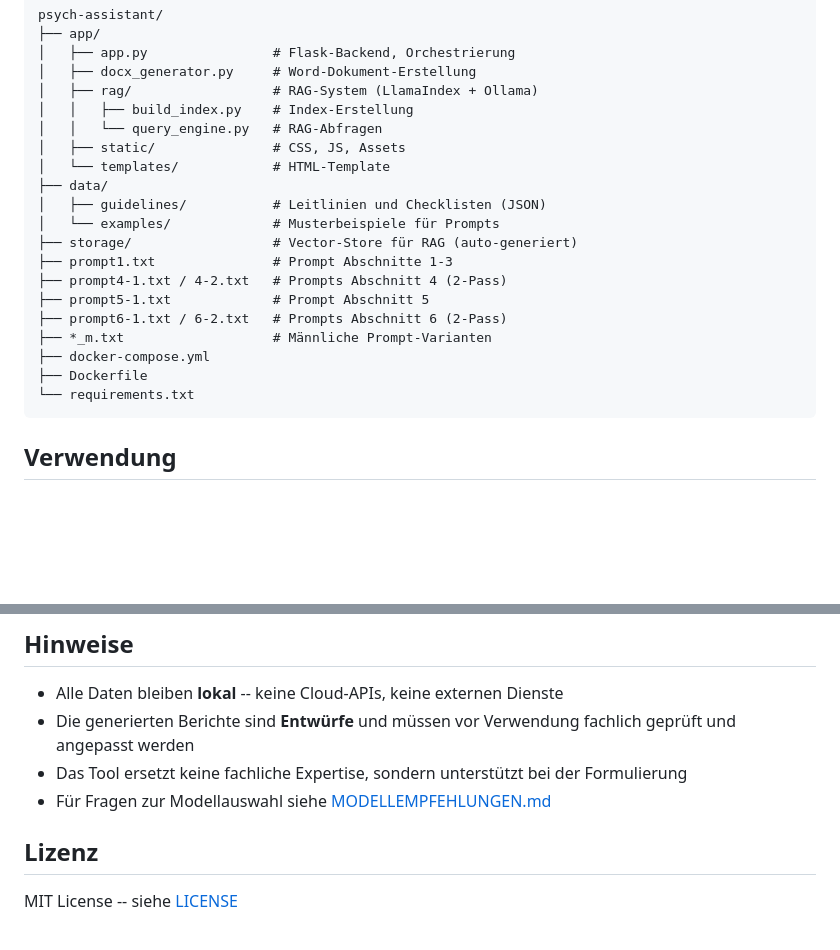
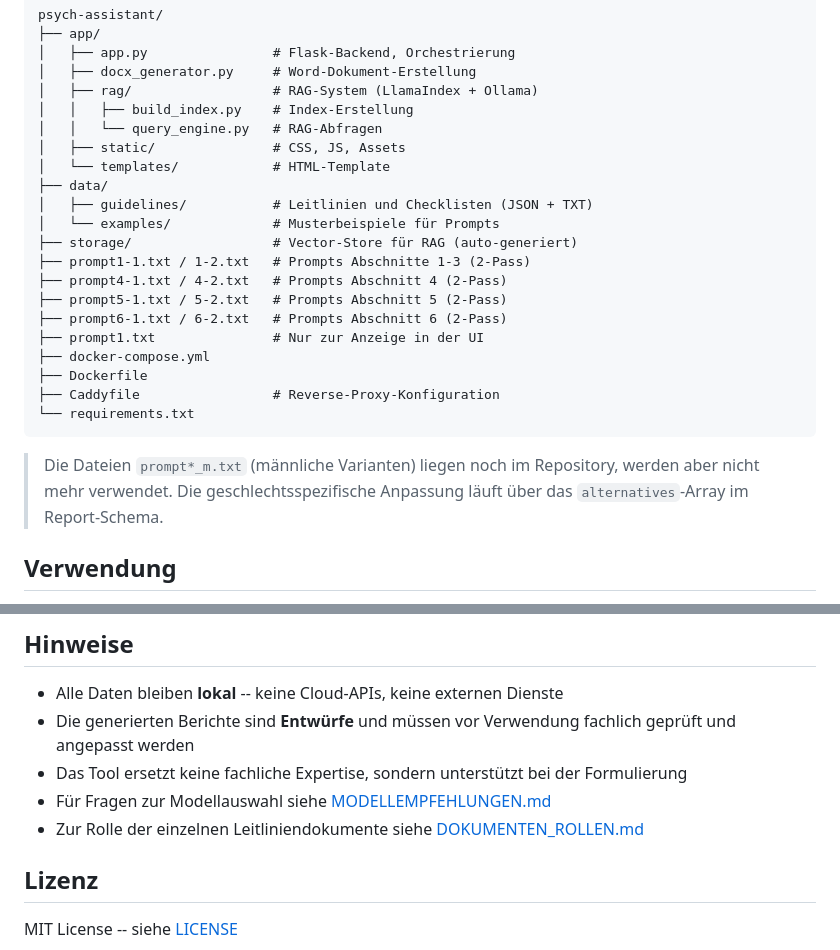
Before and after one commit to kilroy-fr/psych-assistant, a Markdown page: README.md, 2 parts joined by grey strips. Drawn GitHub-style; blank space fills up the shorter version.

````diff
--- a/README.md
+++ b/README.md
@@ -114,18 +143,23 @@ psych-assistant/
 │   ├── static/               # CSS, JS, Assets
 │   └── templates/            # HTML-Template
 ├── data/
-│   ├── guidelines/           # Leitlinien und Checklisten (JSON)
+│   ├── guidelines/           # Leitlinien und Checklisten (JSON + TXT)
 │   └── examples/             # Musterbeispiele für Prompts
 ├── storage/                  # Vector-Store für RAG (auto-generiert)
-├── prompt1.txt               # Prompt Abschnitte 1-3
+├── prompt1-1.txt / 1-2.txt   # Prompts Abschnitte 1-3 (2-Pass)
 ├── prompt4-1.txt / 4-2.txt   # Prompts Abschnitt 4 (2-Pass)
-├── prompt5-1.txt             # Prompt Abschnitt 5
+├── prompt5-1.txt / 5-2.txt   # Prompts Abschnitt 5 (2-Pass)
 ├── prompt6-1.txt / 6-2.txt   # Prompts Abschnitt 6 (2-Pass)
-├── *_m.txt                   # Männliche Prompt-Varianten
+├── prompt1.txt               # Nur zur Anzeige in der UI
 ├── docker-compose.yml
 ├── Dockerfile
+├── Caddyfile                 # Reverse-Proxy-Konfiguration
 └── requirements.txt
 ```
+
+> Die Dateien `prompt*_m.txt` (männliche Varianten) liegen noch im Repository, werden
+> aber nicht mehr verwendet. Die geschlechtsspezifische Anpassung läuft über das
+> `alternatives`-Array im Report-Schema.
 
 ## Verwendung
 
@@ -142,6 +176,7 @@ psych-assistant/
 - Die generierten Berichte sind **Entwürfe** und müssen vor Verwendung fachlich geprüft und angepasst werden
 - Das Tool ersetzt keine fachliche Expertise, sondern unterstützt bei der Formulierung
 - Für Fragen zur Modellauswahl siehe [MODELLEMPFEHLUNGEN.md](MODELLEMPFEHLUNGEN.md)
+- Zur Rolle der einzelnen Leitliniendokumente siehe [DOKUMENTEN_ROLLEN.md](DOKUMENTEN_ROLLEN.md)
 
 ## Lizenz
 
````
Also changed, not shown: other parts of README.md (+44 -15 lines), CLAUDE.md (+44 -3 lines).
